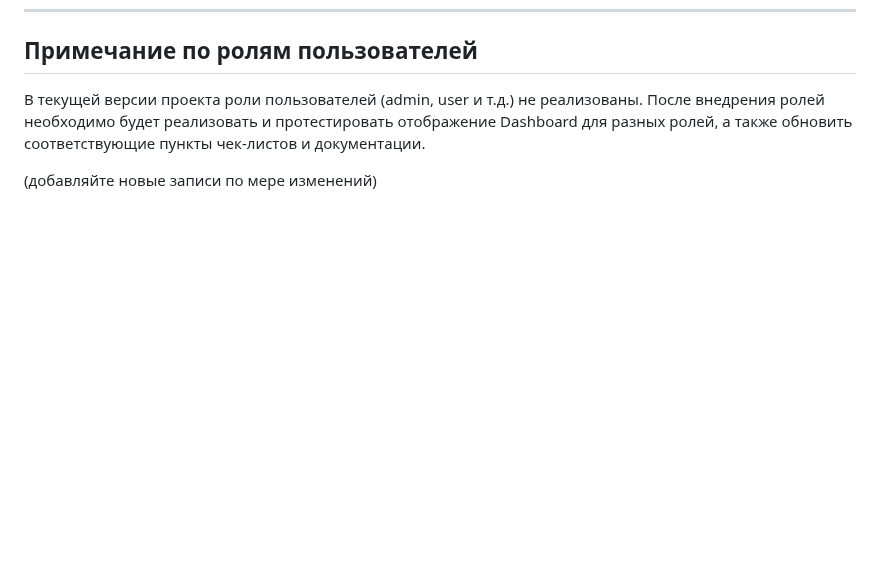
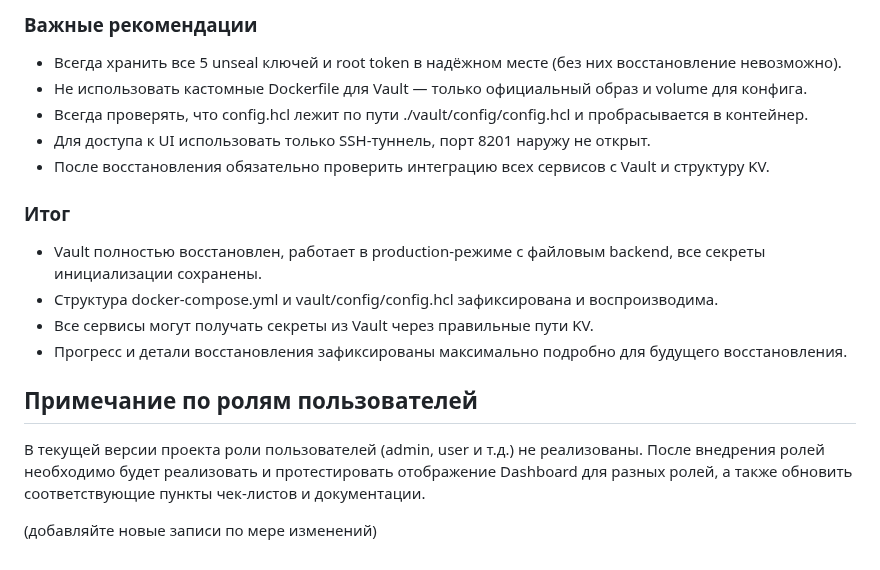
Before and after one commit to Theoretician9/content-factory, a Markdown page: PROJECT-STATUS.md, the part around one of its changes. Rendered like a GitHub page; blank space fills up the shorter version.

```diff
--- a/PROJECT-STATUS.md
+++ b/PROJECT-STATUS.md
@@ -298,3 +358,16 @@ Integration Service **полностью готов к эксплуатации*
+### Важные рекомендации
+- Всегда хранить все 5 unseal ключей и root token в надёжном месте (без них восстановление невозможно).
+- Не использовать кастомные Dockerfile для Vault — только официальный образ и volume для конфига.
+- Всегда проверять, что config.hcl лежит по пути ./vault/config/config.hcl и пробрасывается в контейнер.
+- Для доступа к UI использовать только SSH-туннель, порт 8201 наружу не открыт.
+- После восстановления обязательно проверить интеграцию всех сервисов с Vault и структуру KV.
+
+### Итог
+- Vault полностью восстановлен, работает в production-режиме с файловым backend, все секреты инициализации сохранены.
+- Структура docker-compose.yml и vault/config/config.hcl зафиксирована и воспроизводима.
+- Все сервисы могут получать секреты из Vault через правильные пути KV.
+- Прогресс и детали восстановления зафиксированы максимально подробно для будущего восстановления.
+
 ## Примечание по ролям пользователей
 
 В текущей версии проекта роли пользователей (admin, user и т.д.) не реализованы. После внедрения ролей необходимо будет реализовать и протестировать отображение Dashboard для разных ролей, а также обновить соответствующие пункты чек-листов и документации.
```
Also changed, not shown: other parts of PROJECT-STATUS.md (+60 -0 lines).
